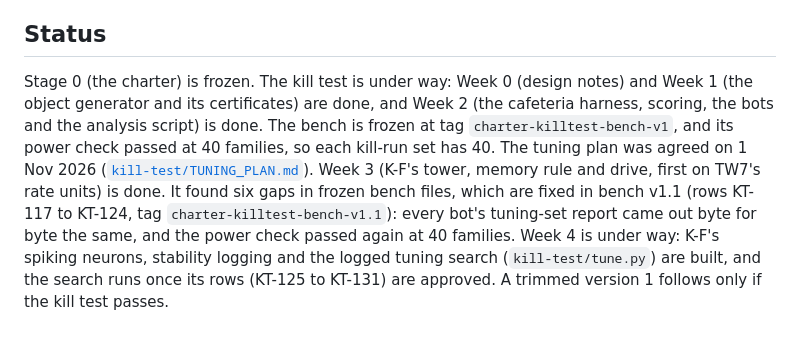
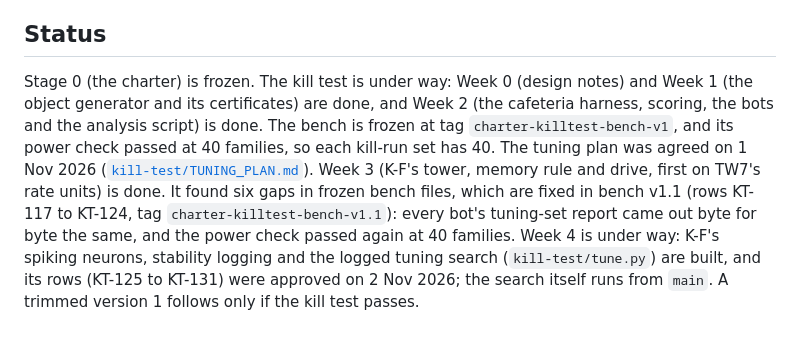
Before and after one commit to zivikzi/frankie, a Markdown page: README.md, the part around the change. GitHub-like rendering.

```diff
--- a/README.md
+++ b/README.md
@@ -39,4 +39,4 @@ The kill test uses the same Action to pick its test sets: each set's key comes f
 
 ## Status
 
-Stage 0 (the charter) is frozen. The kill test is under way: Week 0 (design notes) and Week 1 (the object generator and its certificates) are done, and Week 2 (the cafeteria harness, scoring, the bots and the analysis script) is done. The bench is frozen at tag `charter-killtest-bench-v1`, and its power check passed at 40 families, so each kill-run set has 40. The tuning plan was agreed on 1 Nov 2026 ([`kill-test/TUNING_PLAN.md`](kill-test/TUNING_PLAN.md)). Week 3 (K-F's tower, memory rule and drive, first on TW7's rate units) is done. It found six gaps in frozen bench files, which are fixed in bench v1.1 (rows KT-117 to KT-124, tag `charter-killtest-bench-v1.1`): every bot's tuning-set report came out byte for byte the same, and the power check passed again at 40 families. Week 4 is under way: K-F's spiking neurons, stability logging and the logged tuning search (`kill-test/tune.py`) are built, and the search runs once its rows (KT-125 to KT-131) are approved. A trimmed version 1 follows only if the kill test passes.
+Stage 0 (the charter) is frozen. The kill test is under way: Week 0 (design notes) and Week 1 (the object generator and its certificates) are done, and Week 2 (the cafeteria harness, scoring, the bots and the analysis script) is done. The bench is frozen at tag `charter-killtest-bench-v1`, and its power check passed at 40 families, so each kill-run set has 40. The tuning plan was agreed on 1 Nov 2026 ([`kill-test/TUNING_PLAN.md`](kill-test/TUNING_PLAN.md)). Week 3 (K-F's tower, memory rule and drive, first on TW7's rate units) is done. It found six gaps in frozen bench files, which are fixed in bench v1.1 (rows KT-117 to KT-124, tag `charter-killtest-bench-v1.1`): every bot's tuning-set report came out byte for byte the same, and the power check passed again at 40 families. Week 4 is under way: K-F's spiking neurons, stability logging and the logged tuning search (`kill-test/tune.py`) are built, and its rows (KT-125 to KT-131) were approved on 2 Nov 2026; the search itself runs from `main`. A trimmed version 1 follows only if the kill test passes.
```
Also changed, not shown: kill-test/RULES.md (+2 -2 lines).
